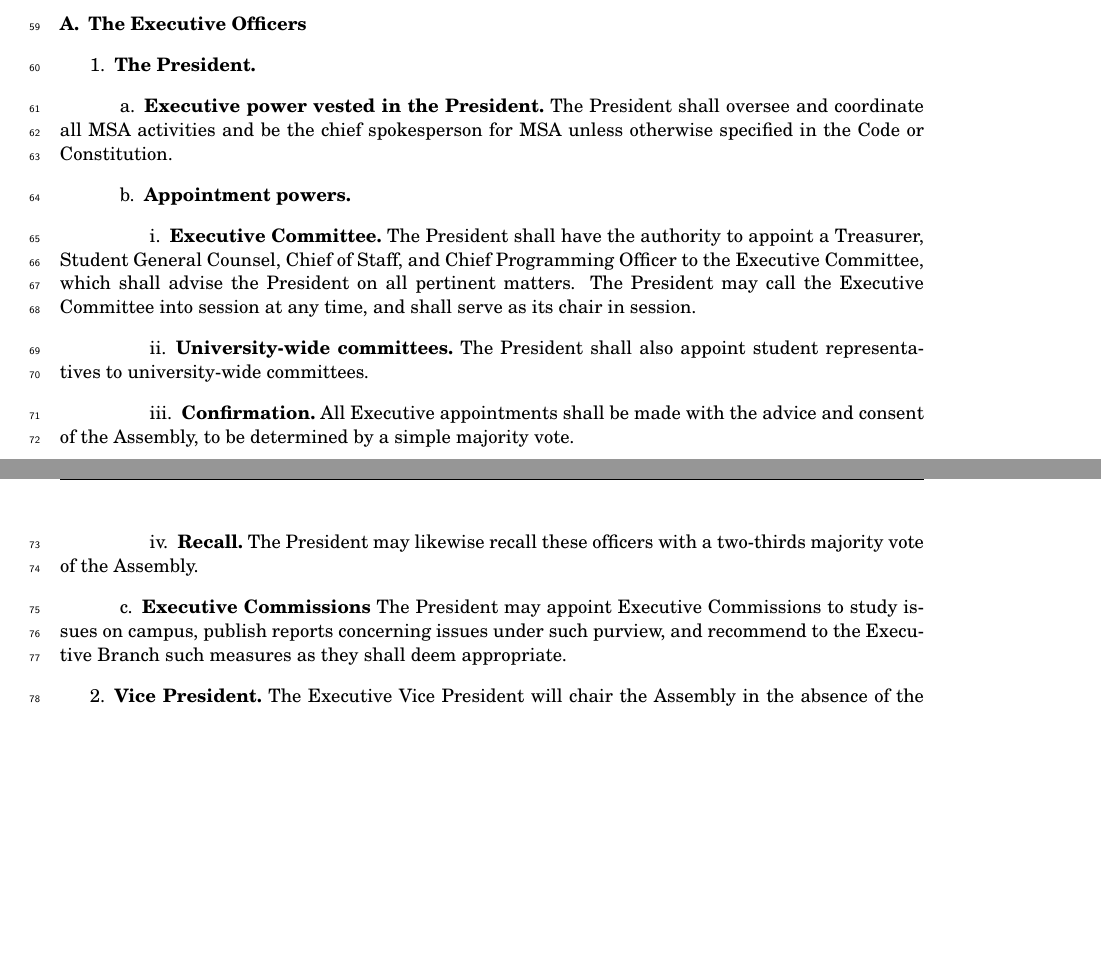
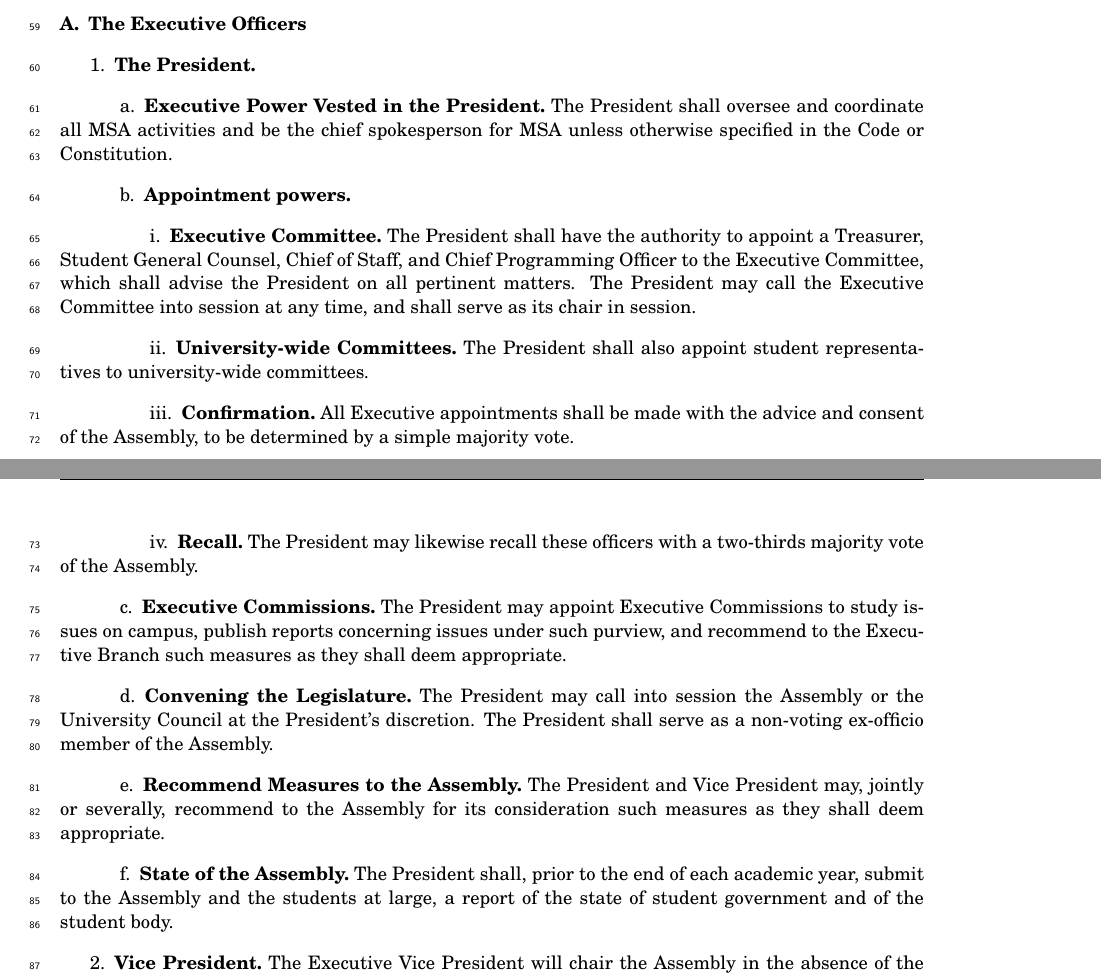
Before and after one commit to eyliu/MSAcode, a LaTeX document (code.tex, which reads executive.tex): two parts of pages 4 and 5 of 30, joined at a grey line, cut so that both start at the same text, the shorter picture padded with empty space. Compiled offline with pdfLaTeX.

Commit message:
Updated President's duties

```diff
--- a/executive.tex
+++ b/executive.tex
@@ -3,20 +3,30 @@
 \section{The Executive Officers}
 
 \subsection{The President.}
-\subsubsection{Executive power vested in the President.}
+\subsubsection{Executive Power Vested in the President.}
 The President shall oversee and coordinate all MSA activities and be the chief spokesperson for MSA unless otherwise specified in the Code or Constitution.
 \subsubsection{Appointment powers.}
 	\subsubsubsection{Executive Committee.}
     The President shall have the authority to appoint a Treasurer, Student General Counsel, Chief of Staff, and Chief Programming Officer to the Executive Committee, which shall advise the President on all pertinent matters. The President may call the Executive Committee into session at any time, and shall serve as its chair in session.
-	\subsubsubsection{University-wide committees.}
+	\subsubsubsection{University-wide Committees.}
 	The President shall also appoint student representatives to university-wide committees.
 	\subsubsubsection{Confirmation.}
 	All Executive appointments shall be made with the advice and consent of the Assembly, to be determined by a simple majority vote.
 	\subsubsubsection{Recall.}
 	The President may likewise recall these officers with a two-thirds majority vote of the Assembly.
 
-\subsubsection{Executive Commissions}
+\subsubsection{Executive Commissions.}
 The President may appoint Executive Commissions to study issues on campus, publish reports concerning issues under such purview, and recommend to the Executive Branch such measures as they shall deem appropriate.
+
+\subsubsection{Convening the Legislature.}
+The President may call into session the Assembly or the University Council at the President's discretion. The President shall serve as a non-voting ex-officio member of the Assembly.
+
+\subsubsection{Recommend Measures to the Assembly.}
+The President and Vice President may, jointly or severally, recommend to the Assembly for its consideration such measures as they shall deem appropriate.
+
+\subsubsection{State of the Assembly.}
+The President shall, prior to the end of each academic year, submit to the Assembly and the students at large, a report of the state of student government and of the student body.
+
 
 \subsection{Vice President.}
 The Executive Vice President will chair the Assembly in the absence of the President, coordinate and supervise the general administrative staff of MSA, work with the Administrative Coordinator to assign MSA office space, preside at meetings of the Steering Committee, maintain a record of all activities of the Assembly, and prepare an MSA Mid-Year Report and MSA End-Year Report.
```
